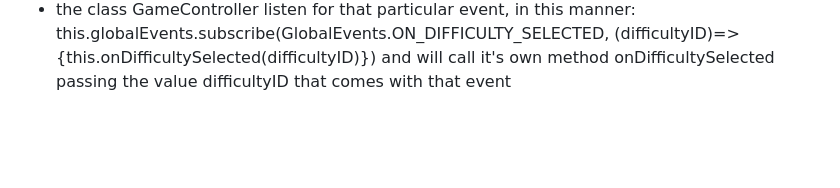
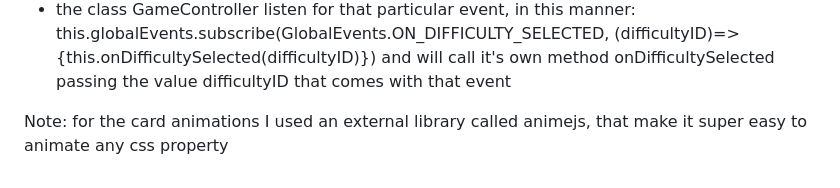
Before and after one commit to Rviewer-Challenges/U0stEnBCj6x5vp8ySUe8, a Markdown page: COMMENTS.md, the part around the change. Drawn GitHub-style; blank space fills up the shorter version.

Commit message:
updated comments

```diff
--- a/COMMENTS.md
+++ b/COMMENTS.md
@@ -30,3 +30,5 @@ Also, I created some "helper" class that act as a glue for the other classes:
 An example to illustrate the event system:
 - the class Menu has references to the three different difficulty buttons, and when any of them is clicked that class would emmit an event, like this: this.globalEvents.notify(GlobalEvents.ON_DIFFICULTY_SELECTED, difficulty)
 - the class GameController listen for that particular event, in this manner: this.globalEvents.subscribe(GlobalEvents.ON_DIFFICULTY_SELECTED, (difficultyID)=>{this.onDifficultySelected(difficultyID)}) and will call it's own method onDifficultySelected passing the value difficultyID that comes with that event
+
+Note: for the card animations I used an external library called animejs, that make it super easy to animate any css property
```
